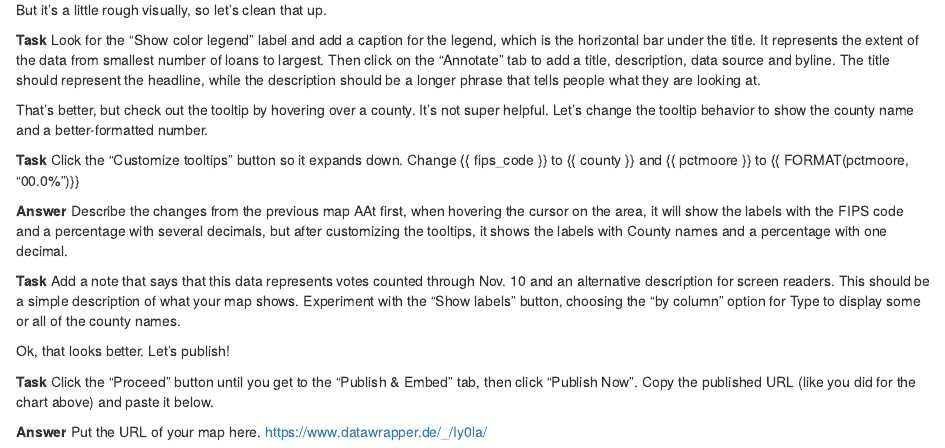
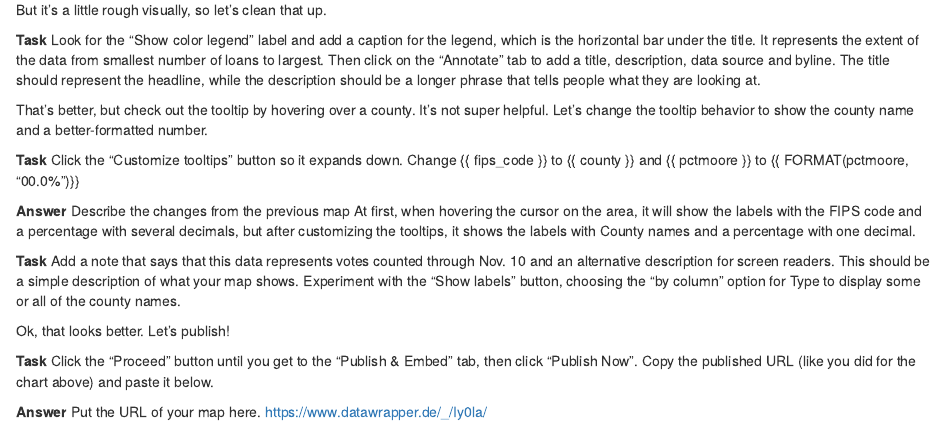
Before and after one commit to MoleculeJ/molecule-data_journalism_2024_fall, an R Markdown document (pre_labs/pre_lab_09/pre_lab_09.Rmd): the page in a window 1100 px wide, from 3830 px down. Rendered offline with R 4.5, knitr and Pandoc, with nearby package versions; some code elsewhere in the file could not run offline.

Commit message:
Update_pre_lab_09

```diff
--- a/pre_labs/pre_lab_09/pre_lab_09.Rmd
+++ b/pre_labs/pre_lab_09/pre_lab_09.Rmd
@@ -155,7 +155,7 @@ That's better, but check out the tooltip by hovering over a county. It's not sup
 **Task** Click the "Customize tooltips" button so it expands down. Change {{ fips_code }} to {{ county }} and {{ pctmoore }} to {{ FORMAT(pctmoore, "00.0%")}}
 
 **Answer** Describe the changes from the previous map
-AAt first, when hovering the cursor on the area, it will show the labels with the FIPS code and a percentage with several decimals, but after customizing the tooltips, it shows the labels with County names and a percentage with one decimal.
+At first, when hovering the cursor on the area, it will show the labels with the FIPS code and a percentage with several decimals, but after customizing the tooltips, it shows the labels with County names and a percentage with one decimal.
 
 **Task** Add a note that says that this data represents votes counted through Nov. 10 and an alternative description for screen readers. This should be a simple description of what your map shows. Experiment with the "Show labels" button, choosing the "by column" option for Type to display some or all of the county names.
 
```
